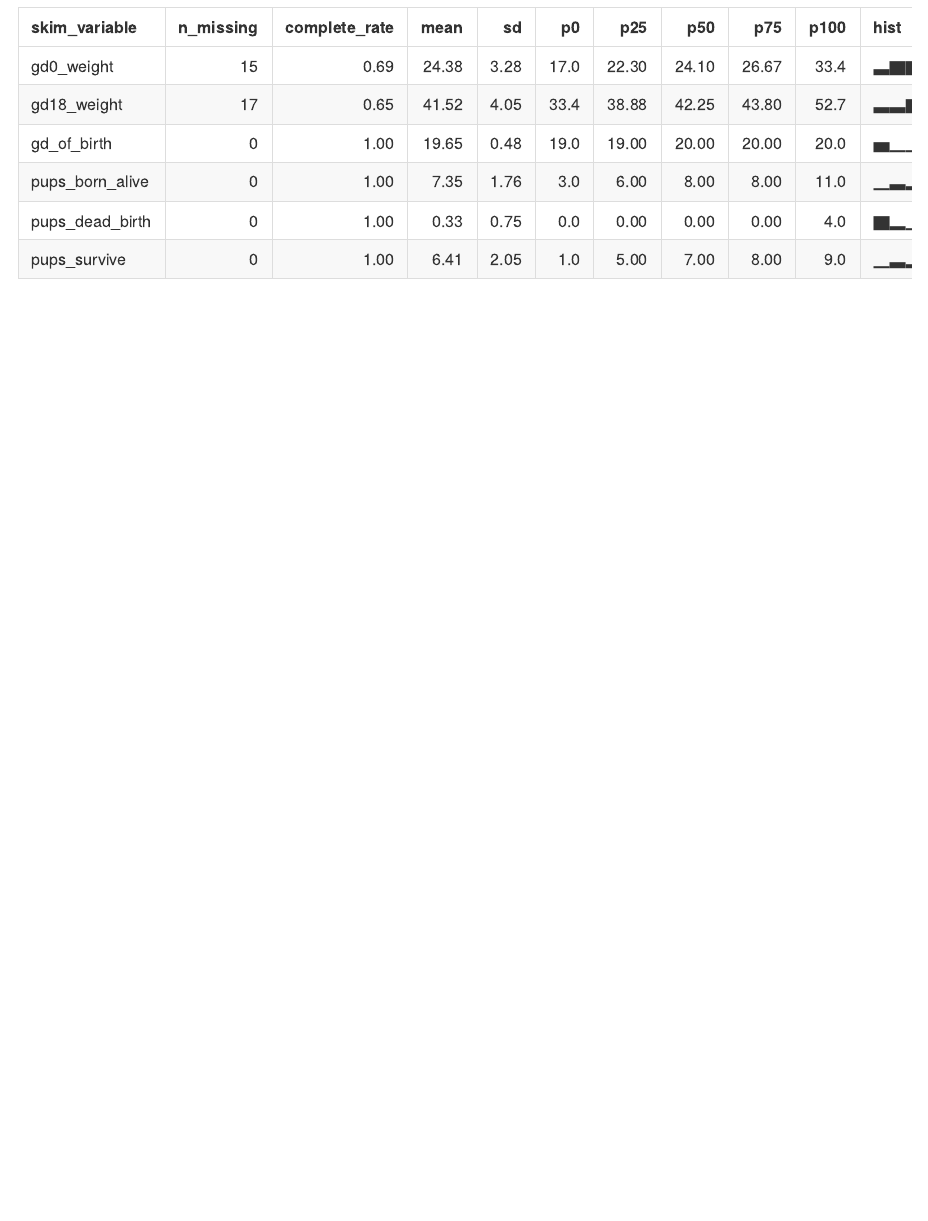
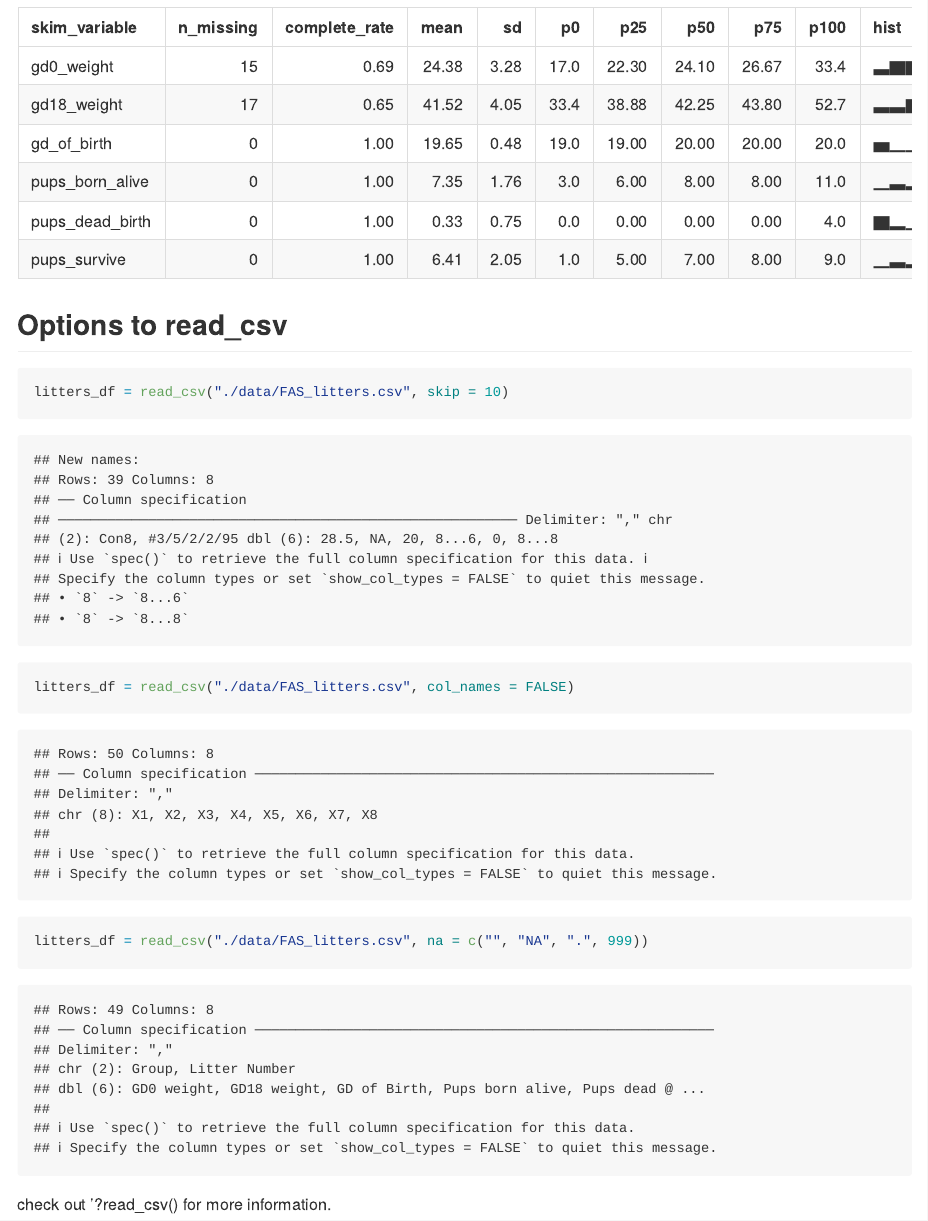
Before and after one commit to hm2900/data_wrangling_i, an R Markdown document (data_import.Rmd): the page in a window 1100 px wide, from 2390 px down. Rendered offline with R 4.5, knitr and Pandoc, with nearby package versions; column names are cleaned by a stand-in for the janitor package.

Commit message:
look at the help file!

````diff
--- a/data_import.Rmd
+++ b/data_import.Rmd
@@ -32,3 +32,21 @@ tail(litters_df)
 ```{r}
 skimr::skim(litters_df)
 ```
+
+
+## Options to read_csv
+
+```{r}
+litters_df = read_csv("./data/FAS_litters.csv", skip = 10)
+```
+
+```{r}
+litters_df = read_csv("./data/FAS_litters.csv", col_names = FALSE)
+```
+
+```{r}
+litters_df = read_csv("./data/FAS_litters.csv", na = c("", "NA", ".", 999))
+```
+
+
+check out '?read_csv() for more information.
````
Also changed, not shown: data_import.md.
